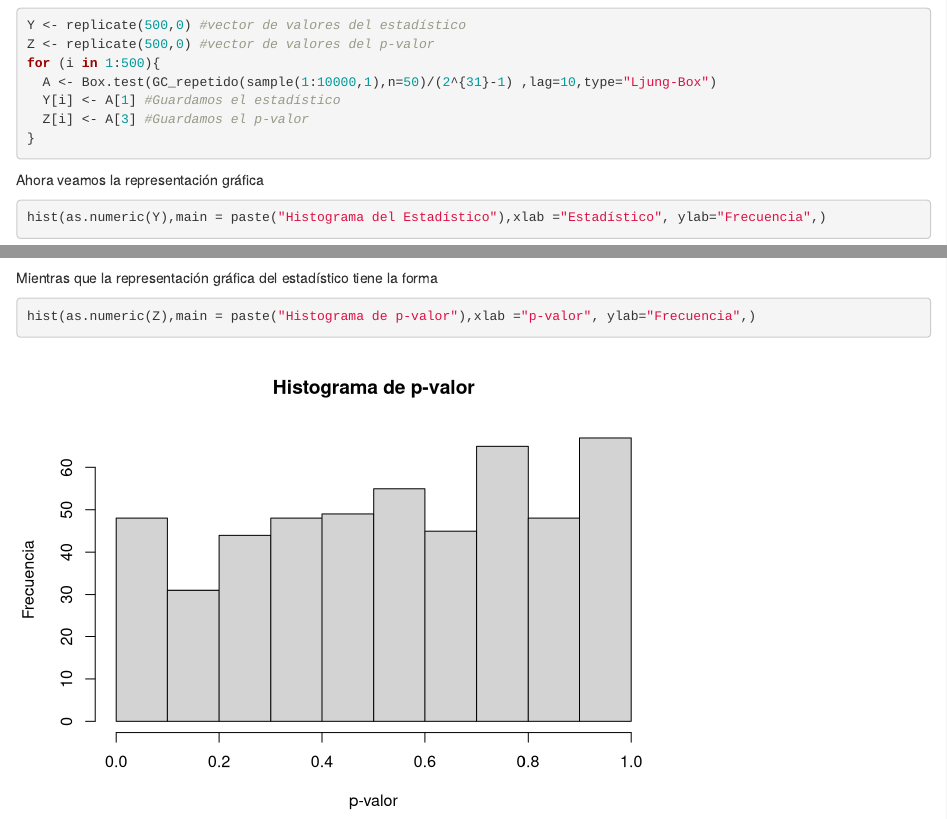
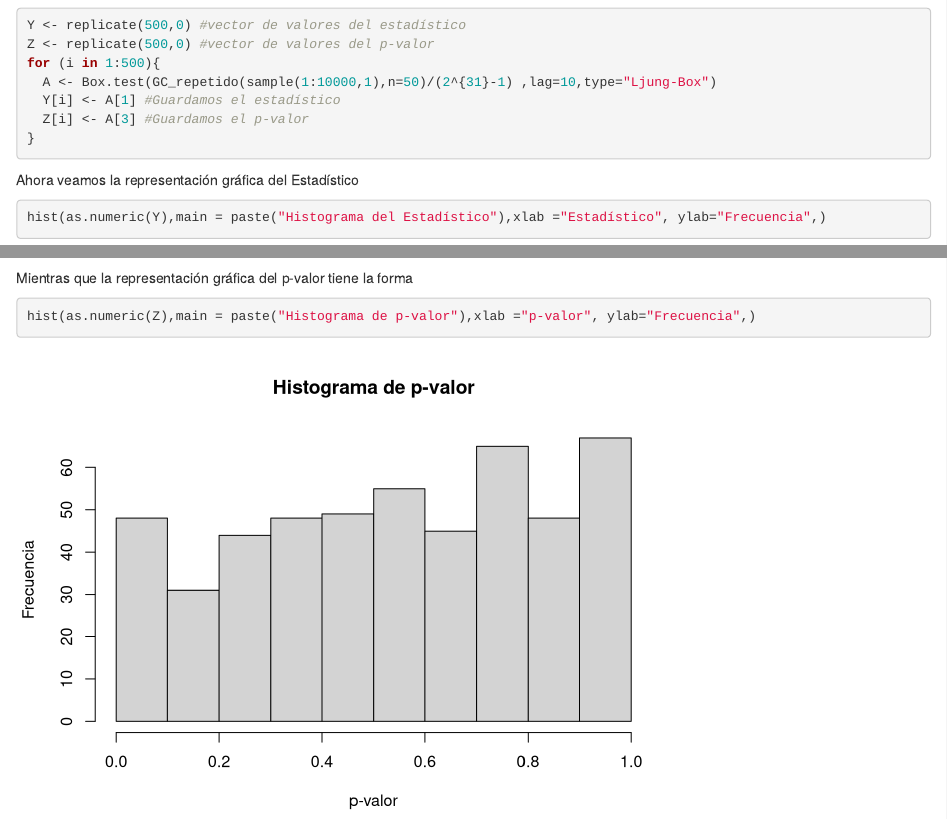
Before and after one commit to LisethRkld/Trabajos-de-Simulaci-n, an R Markdown document (Taller2.Rmd): the page in a window 1100 px wide, from 5340 px down, and a second part further down, joined at a grey line. Rendered offline with R 4.5, knitr and Pandoc, with nearby package versions; code that draws random numbers runs with fixed seeds of ours.

Commit message:
Update Taller2.Rmd

````diff
--- a/Taller2.Rmd
+++ b/Taller2.Rmd
@@ -161,12 +161,12 @@ for (i in 1:500){
   Z[i] <- A[3] #Guardamos el p-valor
 }
 ```
-Ahora veamos la representación gráfica
+Ahora veamos la representación gráfica del Estadístico
 ```{r =T}
 hist(as.numeric(Y),main = paste("Histograma del Estadístico"),xlab ="Estadístico", ylab="Frecuencia",)
 ```
 
-Mientras que la representación gráfica del estadístico tiene la forma
+Mientras que la representación gráfica del p-valor tiene la forma
 ```{r include=T}
 hist(as.numeric(Z),main = paste("Histograma de p-valor"),xlab ="p-valor", ylab="Frecuencia",)
 ```
````
